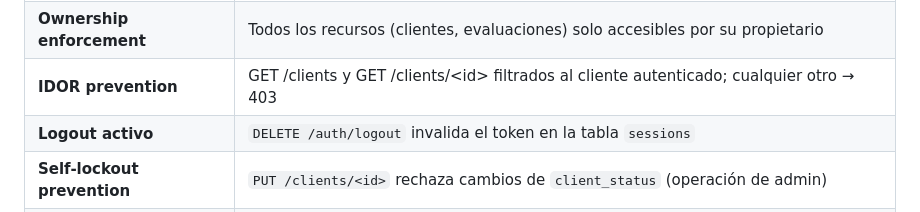
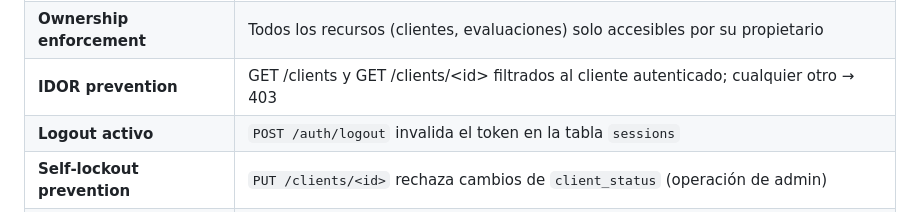
Before and after one commit to danielmunozus/tds-sentinel-mvp, a Markdown page: README.md, the part around the change. Rendered like a GitHub page.

Commit message:
Change logout method from DELETE to POST

```diff
--- a/README.md
+++ b/README.md
@@ -190,7 +190,7 @@ La base de datos incluye migración automática desde schemas v1.x y v2.x al ini
 | **Autenticación Bearer** | `login_required` en todos los endpoints sensibles; token de 32 bytes URL-safe, expiración configurable |
 | **Ownership enforcement** | Todos los recursos (clientes, evaluaciones) solo accesibles por su propietario |
 | **IDOR prevention** | GET /clients y GET /clients/\<id\> filtrados al cliente autenticado; cualquier otro → 403 |
-| **Logout activo** | `DELETE /auth/logout` invalida el token en la tabla `sessions` |
+| **Logout activo** | `POST /auth/logout` invalida el token en la tabla `sessions` |
 | **Self-lockout prevention** | `PUT /clients/<id>` rechaza cambios de `client_status` (operación de admin) |
 | **TOCTOU race condition** | `INSERT` envuelto en `try/except IntegrityError` → 409 determinista |
 | SQL Injection | Queries parametrizadas en todos los endpoints |
```
